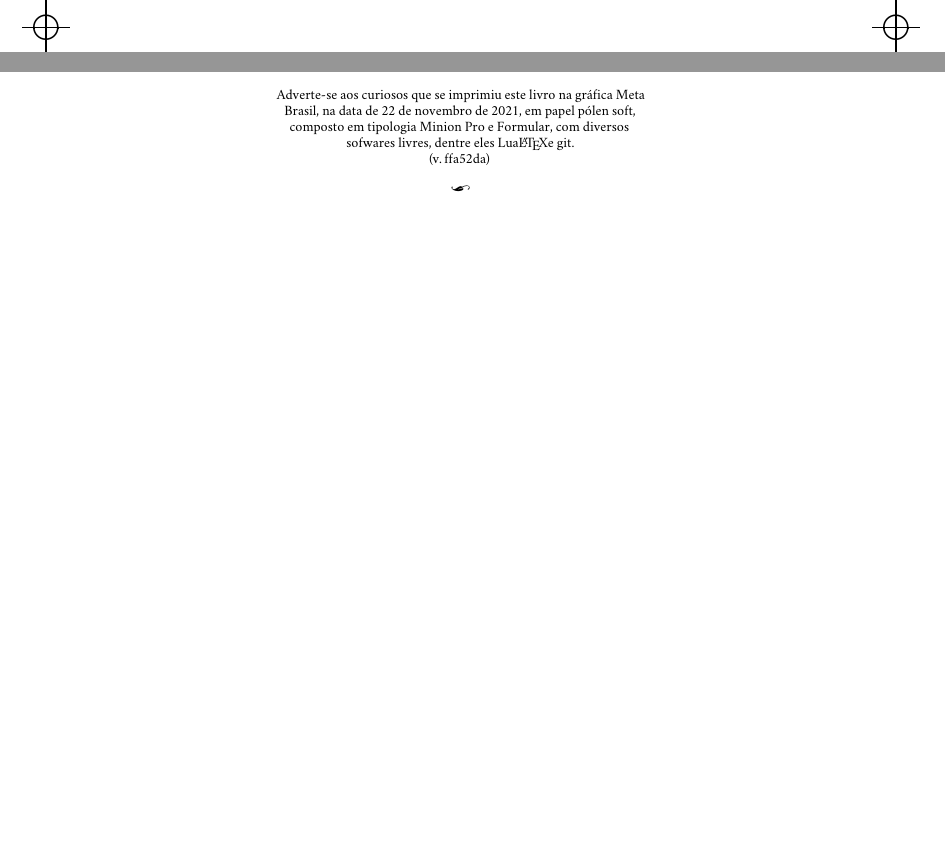
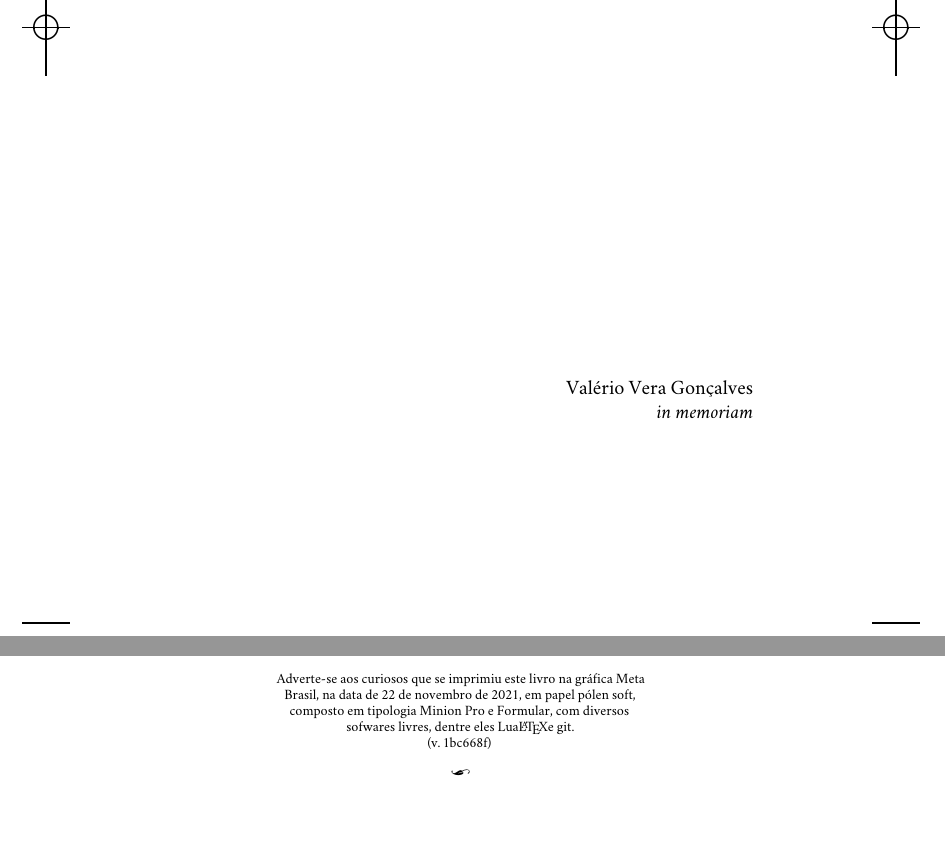
Before and after one commit to hedra-editora/mi_cantos_atanasio, a LaTeX book (LIVRO.tex, which reads TEXTO.tex, edlab-git.sty): two parts of pages 27 and 140 of 140 before the commit and two parts of pages 27 and 142 of 142 after it, joined at a grey line, cut so that both start at the same text, the shorter picture padded with empty space. Compiled offline with XeLaTeX; a missing font is replaced by an installed copy or a similar font.

Commit message:
in memoriam

```diff
--- a/TEXTO.tex
+++ b/TEXTO.tex
@@ -1,3 +1,13 @@
+\chapter*{}
+\thispagestyle{empty}
+
+\vfill
+\begin{flushright}
+\small
+Valério Vera Gonçalves\\
+\textit{in memoriam}
+\end{flushright}
+
 \part{Cantos dos animais primordiais}%\break Guyra guahu ha mymba ka'aguy ayvu}
 
 \chapter*{}
--- a/edlab-git.sty
+++ b/edlab-git.sty
@@ -1 +1 @@
-\newcommand{\RevisionInfo}{ffa52da}
+\newcommand{\RevisionInfo}{1bc668f}
```
